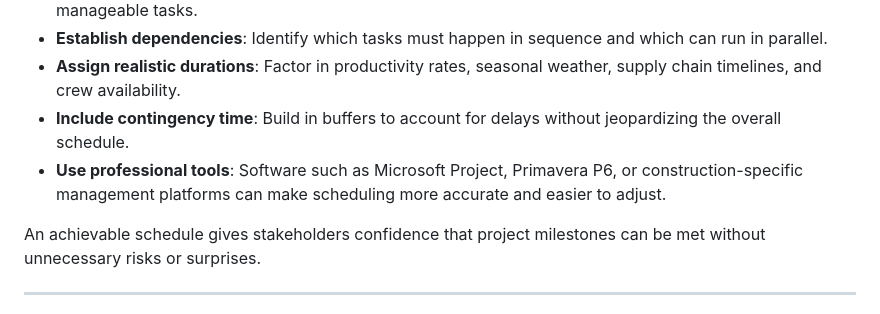
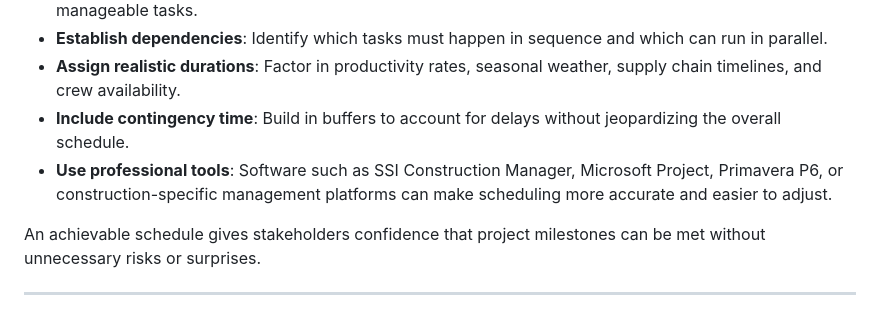
Before and after one commit to SSI-Construction/ssi-site, a Markdown page: ssi_site_v2/posts/2025-10-05-construction-management-scheduling-techniques-achievable-fast-tracking-and-crashing.md, the part around the change. Rendered like a GitHub page.

Commit message:
Update Blog “2025-10-05-construction-management-scheduling-techniques-achievable-fast-tracking-and-crashing”

```diff
--- a/ssi_site_v2/posts/2025-10-05-construction-management-scheduling-techniques-achievable-fast-tracking-and-crashing.md
+++ b/ssi_site_v2/posts/2025-10-05-construction-management-scheduling-techniques-achievable-fast-tracking-and-crashing.md
@@ -41,7 +41,7 @@ A successful project begins with a schedule that is both realistic and achievabl
 * **Establish dependencies**: Identify which tasks must happen in sequence and which can run in parallel.
 * **Assign realistic durations**: Factor in productivity rates, seasonal weather, supply chain timelines, and crew availability.
 * **Include contingency time**: Build in buffers to account for delays without jeopardizing the overall schedule.
-* **Use professional tools**: Software such as Microsoft Project, Primavera P6, or construction-specific management platforms can make scheduling more accurate and easier to adjust.
+* **Use professional tools**: Software such as SSI Construction Manager, Microsoft Project, Primavera P6, or construction-specific management platforms can make scheduling more accurate and easier to adjust.
 
 An achievable schedule gives stakeholders confidence that project milestones can be met without unnecessary risks or surprises.
 
```
